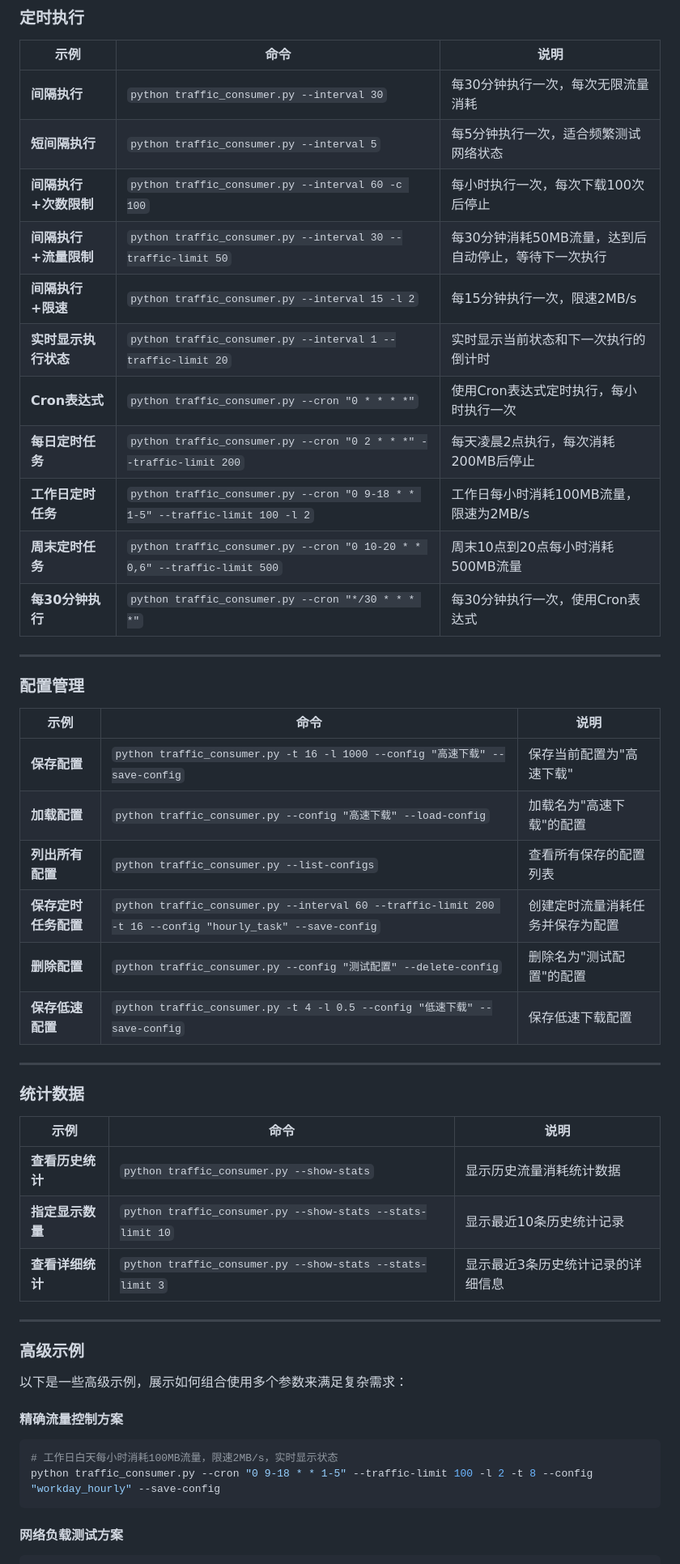
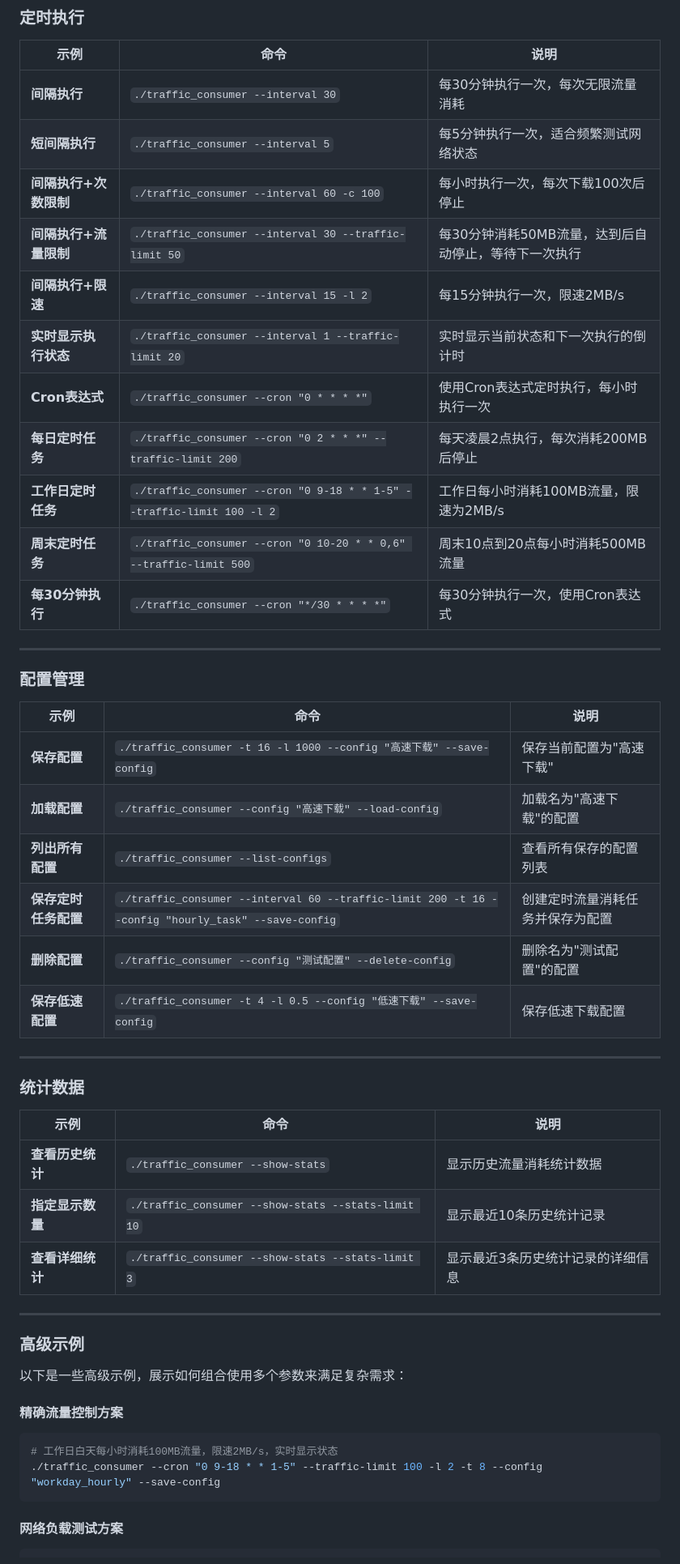
Before and after one commit to baitaotao521/traffic_consumer, a Markdown page: README.md, the part around one of its changes. Shown at 81% size. Rendered like a GitHub page.

Commit message:
docs(README): 更新 Linux 版本使用说明
- 主要介绍 Linux 预编译版本的使用方法
- 添加 Windows 版本构建说明
- 优化命令行使用示例
- 新增 Linux 系统下的高级用法说明

````diff
--- a/README.md
+++ b/README.md
@@ -150,17 +160,17 @@ optional arguments:
 
 | 示例 | 命令 | 说明 |
 |------|------|------|
-| **间隔执行** | `python traffic_consumer.py --interval 30` | 每30分钟执行一次，每次无限流量消耗 |
-| **短间隔执行** | `python traffic_consumer.py --interval 5` | 每5分钟执行一次，适合频繁测试网络状态 |
-| **间隔执行+次数限制** | `python traffic_consumer.py --interval 60 -c 100` | 每小时执行一次，每次下载100次后停止 |
-| **间隔执行+流量限制** | `python traffic_consumer.py --interval 30 --traffic-limit 50` | 每30分钟消耗50MB流量，达到后自动停止，等待下一次执行 |
-| **间隔执行+限速** | `python traffic_consumer.py --interval 15 -l 2` | 每15分钟执行一次，限速2MB/s |
-| **实时显示执行状态** | `python traffic_consumer.py --interval 1 --traffic-limit 20` | 实时显示当前状态和下一次执行的倒计时 |
-| **Cron表达式** | `python traffic_consumer.py --cron "0 * * * *"` | 使用Cron表达式定时执行，每小时执行一次 |
-| **每日定时任务** | `python traffic_consumer.py --cron "0 2 * * *" --traffic-limit 200` | 每天凌晨2点执行，每次消耗200MB后停止 |
-| **工作日定时任务** | `python traffic_consumer.py --cron "0 9-18 * * 1-5" --traffic-limit 100 -l 2` | 工作日每小时消耗100MB流量，限速为2MB/s |
-| **周末定时任务** | `python traffic_consumer.py --cron "0 10-20 * * 0,6" --traffic-limit 500` | 周末10点到20点每小时消耗500MB流量 |
-| **每30分钟执行** | `python traffic_consumer.py --cron "*/30 * * * *"` | 每30分钟执行一次，使用Cron表达式 |
+| **间隔执行** | `./traffic_consumer --interval 30` | 每30分钟执行一次，每次无限流量消耗 |
+| **短间隔执行** | `./traffic_consumer --interval 5` | 每5分钟执行一次，适合频繁测试网络状态 |
+| **间隔执行+次数限制** | `./traffic_consumer --interval 60 -c 100` | 每小时执行一次，每次下载100次后停止 |
+| **间隔执行+流量限制** | `./traffic_consumer --interval 30 --traffic-limit 50` | 每30分钟消耗50MB流量，达到后自动停止，等待下一次执行 |
+| **间隔执行+限速** | `./traffic_consumer --interval 15 -l 2` | 每15分钟执行一次，限速2MB/s |
+| **实时显示执行状态** | `./traffic_consumer --interval 1 --traffic-limit 20` | 实时显示当前状态和下一次执行的倒计时 |
+| **Cron表达式** | `./traffic_consumer --cron "0 * * * *"` | 使用Cron表达式定时执行，每小时执行一次 |
+| **每日定时任务** | `./traffic_consumer --cron "0 2 * * *" --traffic-limit 200` | 每天凌晨2点执行，每次消耗200MB后停止 |
+| **工作日定时任务** | `./traffic_consumer --cron "0 9-18 * * 1-5" --traffic-limit 100 -l 2` | 工作日每小时消耗100MB流量，限速为2MB/s |
+| **周末定时任务** | `./traffic_consumer --cron "0 10-20 * * 0,6" --traffic-limit 500` | 周末10点到20点每小时消耗500MB流量 |
+| **每30分钟执行** | `./traffic_consumer --cron "*/30 * * * *"` | 每30分钟执行一次，使用Cron表达式 |
 
 ---
 
@@ -168,12 +178,12 @@ optional arguments:
 
 | 示例 | 命令 | 说明 |
 |------|------|------|
-| **保存配置** | `python traffic_consumer.py -t 16 -l 1000 --config "高速下载" --save-config` | 保存当前配置为"高速下载" |
-| **加载配置** | `python traffic_consumer.py --config "高速下载" --load-config` | 加载名为"高速下载"的配置 |
-| **列出所有配置** | `python traffic_consumer.py --list-configs` | 查看所有保存的配置列表 |
-| **保存定时任务配置** | `python traffic_consumer.py --interval 60 --traffic-limit 200 -t 16 --config "hourly_task" --save-config` | 创建定时流量消耗任务并保存为配置 |
-| **删除配置** | `python traffic_consumer.py --config "测试配置" --delete-config` | 删除名为"测试配置"的配置 |
-| **保存低速配置** | `python traffic_consumer.py -t 4 -l 0.5 --config "低速下载" --save-config` | 保存低速下载配置 |
+| **保存配置** | `./traffic_consumer -t 16 -l 1000 --config "高速下载" --save-config` | 保存当前配置为"高速下载" |
+| **加载配置** | `./traffic_consumer --config "高速下载" --load-config` | 加载名为"高速下载"的配置 |
+| **列出所有配置** | `./traffic_consumer --list-configs` | 查看所有保存的配置列表 |
+| **保存定时任务配置** | `./traffic_consumer --interval 60 --traffic-limit 200 -t 16 --config "hourly_task" --save-config` | 创建定时流量消耗任务并保存为配置 |
+| **删除配置** | `./traffic_consumer --config "测试配置" --delete-config` | 删除名为"测试配置"的配置 |
+| **保存低速配置** | `./traffic_consumer -t 4 -l 0.5 --config "低速下载" --save-config` | 保存低速下载配置 |
 
 ---
 
@@ -181,9 +191,9 @@ optional arguments:
 
 | 示例 | 命令 | 说明 |
 |------|------|------|
-| **查看历史统计** | `python traffic_consumer.py --show-stats` | 显示历史流量消耗统计数据 |
-| **指定显示数量** | `python traffic_consumer.py --show-stats --stats-limit 10` | 显示最近10条历史统计记录 |
-| **查看详细统计** | `python traffic_consumer.py --show-stats --stats-limit 3` | 显示最近3条历史统计记录的详细信息 |
+| **查看历史统计** | `./traffic_consumer --show-stats` | 显示历史流量消耗统计数据 |
+| **指定显示数量** | `./traffic_consumer --show-stats --stats-limit 10` | 显示最近10条历史统计记录 |
+| **查看详细统计** | `./traffic_consumer --show-stats --stats-limit 3` | 显示最近3条历史统计记录的详细信息 |
 
 ---
 
@@ -195,7 +205,7 @@ optional arguments:
 
 ```bash
 # 工作日白天每小时消耗100MB流量，限速2MB/s，实时显示状态
-python traffic_consumer.py --cron "0 9-18 * * 1-5" --traffic-limit 100 -l 2 -t 8 --config "workday_hourly" --save-config
+./traffic_consumer --cron "0 9-18 * * 1-5" --traffic-limit 100 -l 2 -t 8 --config "workday_hourly" --save-config
 ```
 
 #### 网络负载测试方案
````
Also changed, not shown: other parts of README.md (+123 -56 lines).
